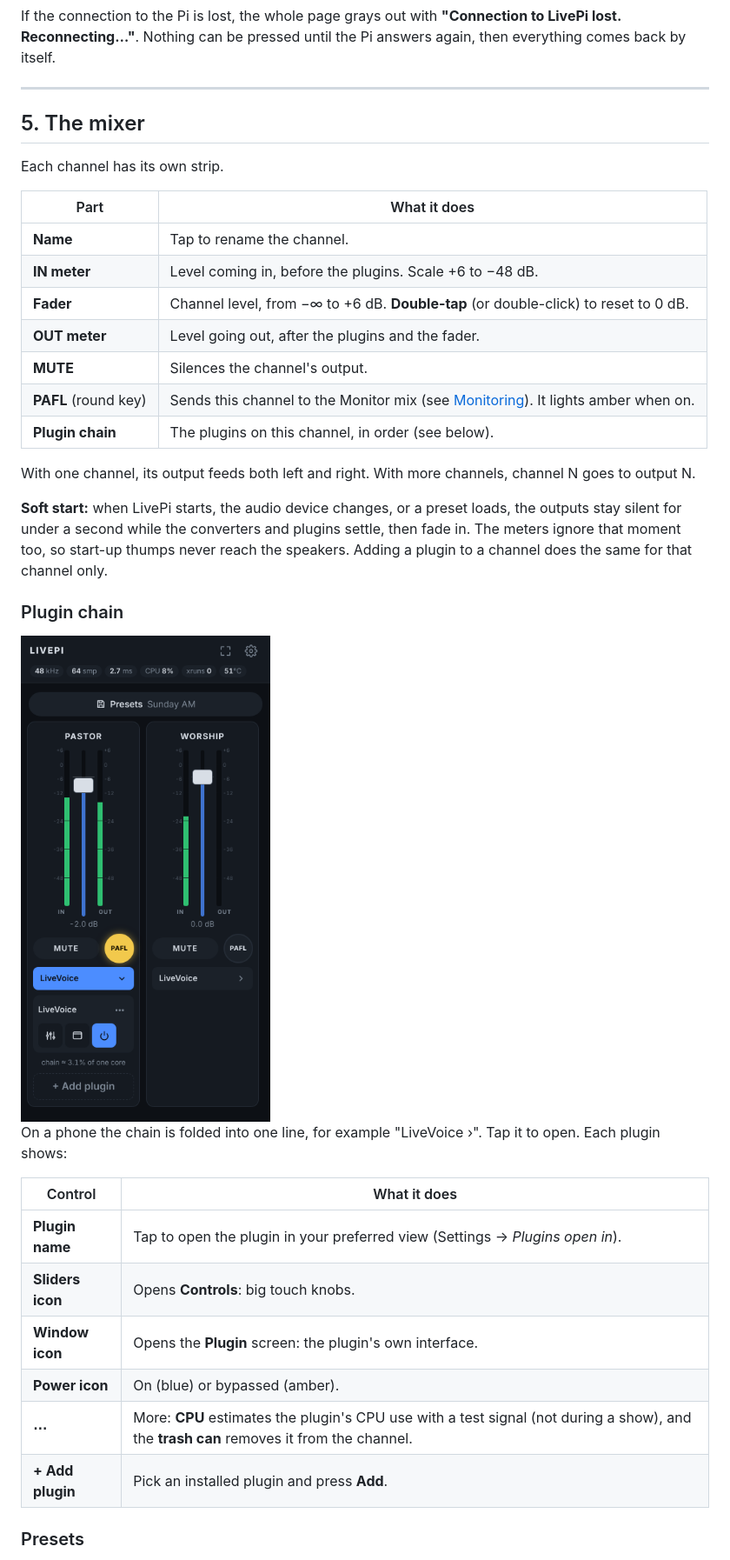
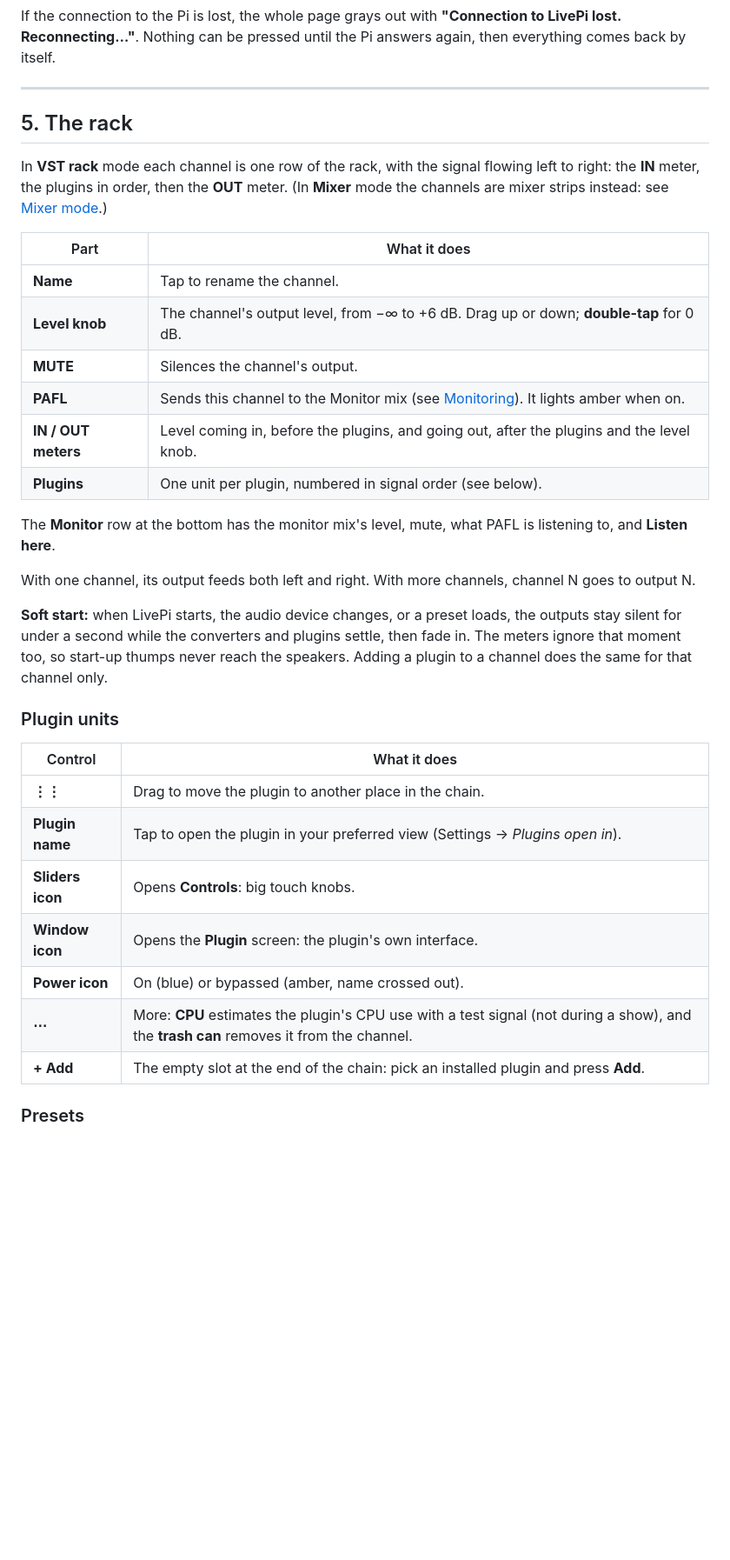
Before and after one commit to leonidis2013/LivePi, a Markdown page: docs/MANUAL.md, the part around one of its changes. Shown at 87% size. Drawn GitHub-style; pictures changed too: docs/images/mixer-phone-plugin.png (deleted); blank space fills up the shorter version.

```diff
--- a/docs/MANUAL.md
+++ b/docs/MANUAL.md
@@ -139,38 +139,36 @@ If the connection to the Pi is lost, the whole page grays out with **"Connection
 
 ---
 
-## 5. The mixer
+## 5. The rack
 
-Each channel has its own strip.
+In **VST rack** mode each channel is one row of the rack, with the signal flowing left to right: the **IN** meter, the plugins in order, then the **OUT** meter. (In **Mixer** mode the channels are mixer strips instead: see [Mixer mode](#mixer-mode-built-in-livevoice-channels).)
 
 | Part | What it does |
 |---|---|
 | **Name** | Tap to rename the channel. |
-| **IN meter** | Level coming in, before the plugins. Scale +6 to −48 dB. |
-| **Fader** | Channel level, from −∞ to +6 dB. **Double-tap** (or double-click) to reset to 0 dB. |
-| **OUT meter** | Level going out, after the plugins and the fader. |
+| **Level knob** | The channel's output level, from −∞ to +6 dB. Drag up or down; **double-tap** for 0 dB. |
 | **MUTE** | Silences the channel's output. |
-| **PAFL** (round key) | Sends this channel to the Monitor mix (see [Monitoring](#6-monitoring-pafl)). It lights amber when on. |
-| **Plugin chain** | The plugins on this channel, in order (see below). |
+| **PAFL** | Sends this channel to the Monitor mix (see [Monitoring](#6-monitoring-pafl)). It lights amber when on. |
+| **IN / OUT meters** | Level coming in, before the plugins, and going out, after the plugins and the level knob. |
+| **Plugins** | One unit per plugin, numbered in signal order (see below). |
+
+The **Monitor** row at the bottom has the monitor mix's level, mute, what PAFL is listening to, and **Listen here**.
 
 With one channel, its output feeds both left and right. With more channels, channel N goes to output N.
 
 **Soft start:** when LivePi starts, the audio device changes, or a preset loads, the outputs stay silent for under a second while the converters and plugins settle, then fade in. The meters ignore that moment too, so start-up thumps never reach the speakers. Adding a plugin to a channel does the same for that channel only.
 
-### Plugin chain
-
-<img src="images/mixer-phone-plugin.png" width="300" alt="Plugin chain on a phone">
-
-On a phone the chain is folded into one line, for example "LiveVoice ›". Tap it to open. Each plugin shows:
+### Plugin units
 
 | Control | What it does |
 |---|---|
+| **⋮⋮** | Drag to move the plugin to another place in the chain. |
 | **Plugin name** | Tap to open the plugin in your preferred view (Settings → *Plugins open in*). |
 | **Sliders icon** | Opens **Controls**: big touch knobs. |
 | **Window icon** | Opens the **Plugin** screen: the plugin's own interface. |
-| **Power icon** | On (blue) or bypassed (amber). |
+| **Power icon** | On (blue) or bypassed (amber, name crossed out). |
 | **⋯** | More: **CPU** estimates the plugin's CPU use with a test signal (not during a show), and the **trash can** removes it from the channel. |
-| **+ Add plugin** | Pick an installed plugin and press **Add**. |
+| **+ Add** | The empty slot at the end of the chain: pick an installed plugin and press **Add**. |
 
 ### Presets
 
```
Also changed, not shown: other parts of docs/MANUAL.md (+12 -14 lines), docs/images/mixer-channel-phone.png, docs/images/mixer-channel.png, docs/images/mixer-desktop.png, docs/images/mixer-phone.png, 6 other files.
